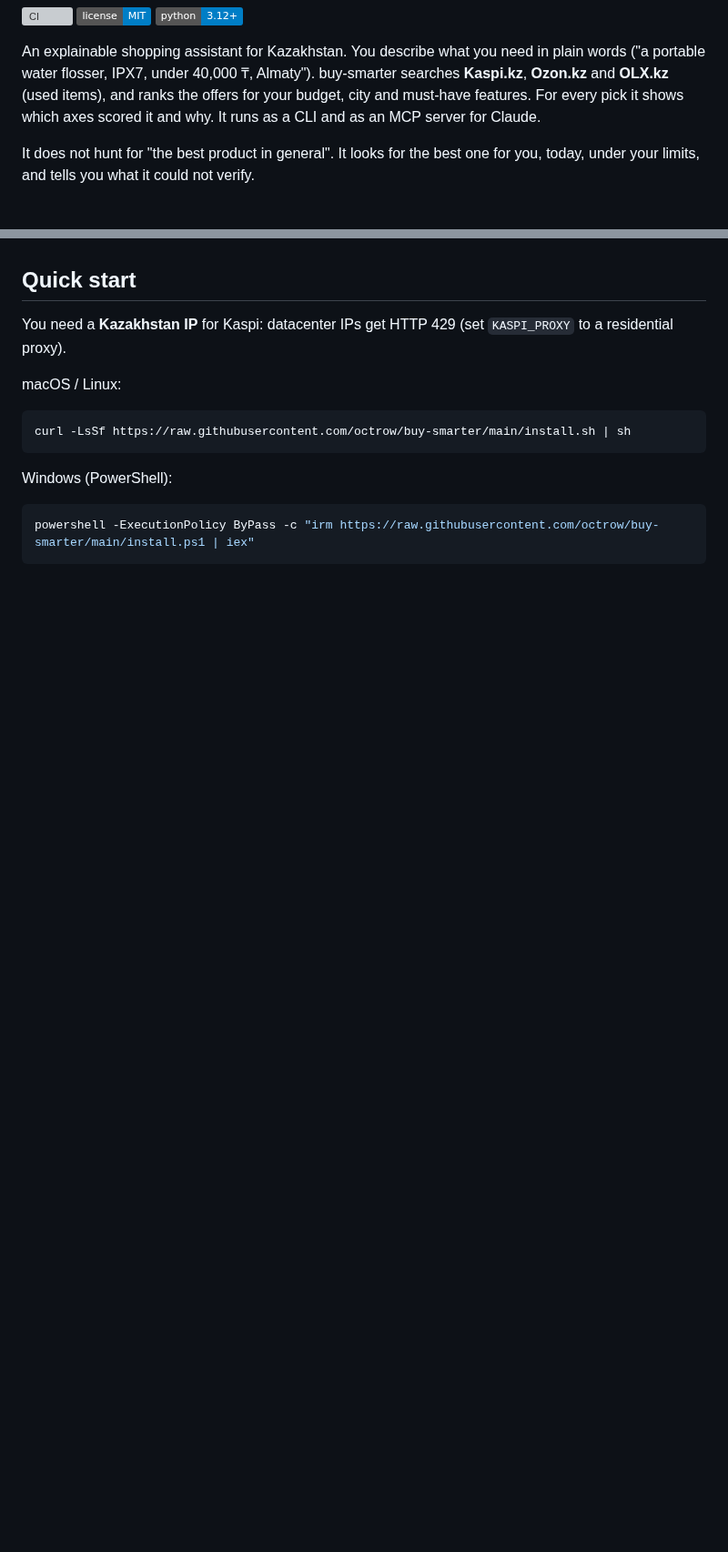
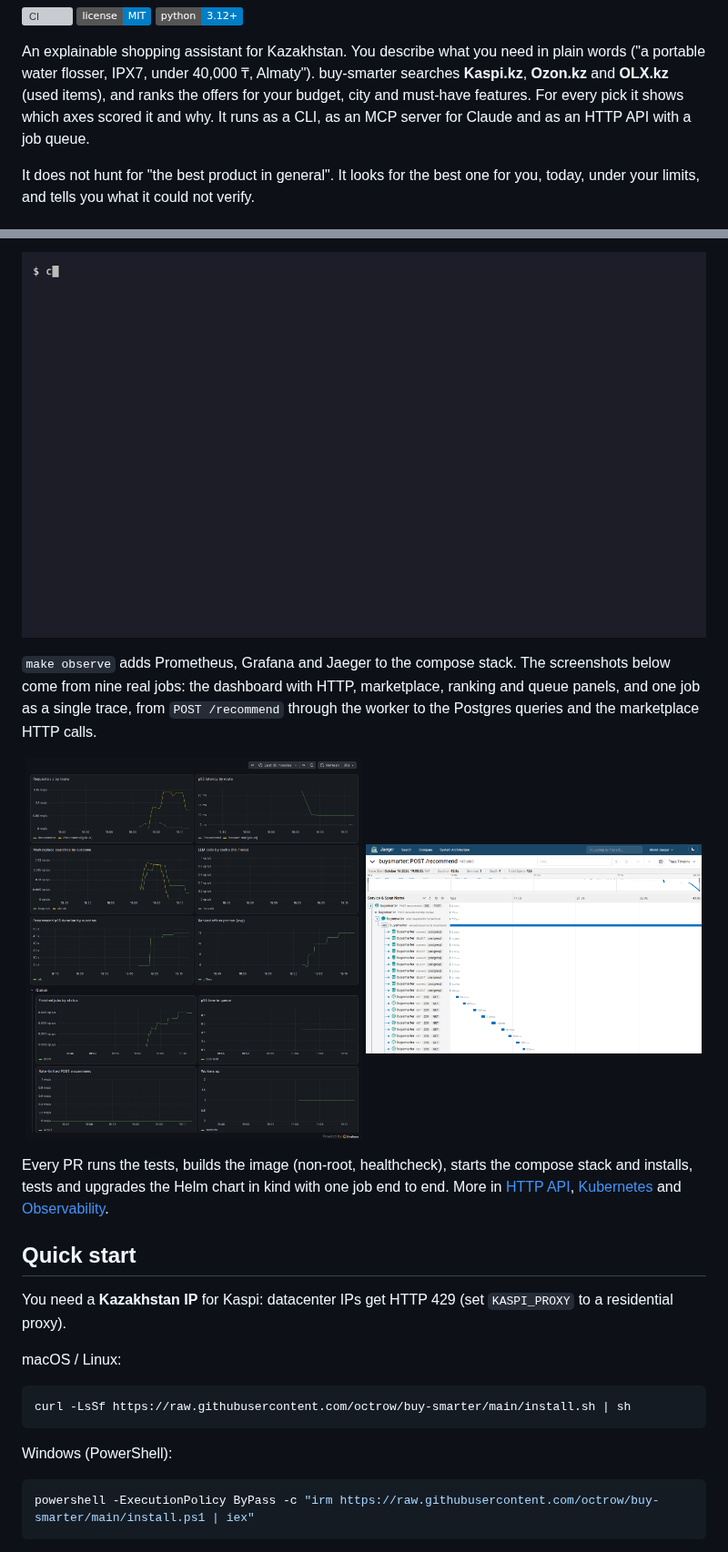
Before and after one commit to octrow/buy-smarter, a Markdown page: README.md, 2 parts joined by grey strips. Shown at 91% size. Drawn GitHub-style; pictures changed too: assets/readme/api-demo.gif (added), assets/readme/grafana.png (added), assets/readme/jaeger.png (added); badges without logos; blank space fills up the shorter version; grey boxes are pictures that could not be loaded.

```diff
--- a/README.md
+++ b/README.md
@@ -11,7 +11,8 @@
 An explainable shopping assistant for Kazakhstan. You describe what you need in plain words
 ("a portable water flosser, IPX7, under 40,000 ₸, Almaty"). buy-smarter searches **Kaspi.kz**,
 **Ozon.kz** and **OLX.kz** (used items), and ranks the offers for your budget, city and must-have features.
-For every pick it shows which axes scored it and why. It runs as a CLI and as an MCP server for Claude.
+For every pick it shows which axes scored it and why. It runs as a CLI, as an MCP server for Claude and as an HTTP API
+with a job queue.
 
 It does not hunt for "the best product in general". It looks for the best one for you, today, under your
 limits, and tells you what it could not verify.
@@ -63,3 +82,19 @@ Closest open-source projects and what was borrowed from them: [docs/analogs](doc
+<p align="center">
+  <img src="./assets/readme/api-demo.gif" width="100%" alt="Terminal: POST /recommend for a portable IPX7 water flosser under 38,000 tenge returns a job id with status queued. Polling the job later shows status done, the best pick Xiaomi Mijia Electric Flusher 2 MEO705 at 15,999 tenge from Kaspi with score 65.78, and the start of the markdown report.">
+</p>
+
+`make observe` adds Prometheus, Grafana and Jaeger to the compose stack. The screenshots below come from nine real
+jobs: the dashboard with HTTP, marketplace, ranking and queue panels, and one job as a single trace, from
+`POST /recommend` through the worker to the Postgres queries and the marketplace HTTP calls.
+
+<p align="center">
+  <img src="./assets/readme/grafana.png" width="49%" alt="Grafana dashboard buy-smarter over the last 30 minutes: requests per route, p95 latency, marketplace searches by outcome for Kaspi and OLX, LLM calls (none in this run), recommend p95 duration around 45 seconds, about 12 ranked offers per run, and a Queue row with finished jobs, about 5 seconds p95 time in queue, zero rate-limited requests and one worker up.">
+  <img src="./assets/readme/jaeger.png" width="49%" alt="Jaeger trace buysmarter: POST /recommend, 43.8 seconds, 426 spans. The POST span (202) leads to the taskiq send span and the execute span in the worker, which holds Postgres connect and SELECT spans followed by a row of HTTP GET 200 calls of 350 to 730 milliseconds each.">
+</p>
+
+Every PR runs the tests, builds the image (non-root, healthcheck), starts the compose stack and installs, tests
+and upgrades the Helm chart in kind with one job end to end. More in [HTTP API](#http-api),
+[Kubernetes](#kubernetes) and [Observability](#observability).
 
 ## Quick start
 
```
Also changed, not shown: other parts of README.md (+18 -0 lines), README.ru.md (+36 -1 lines), 2 other files.
